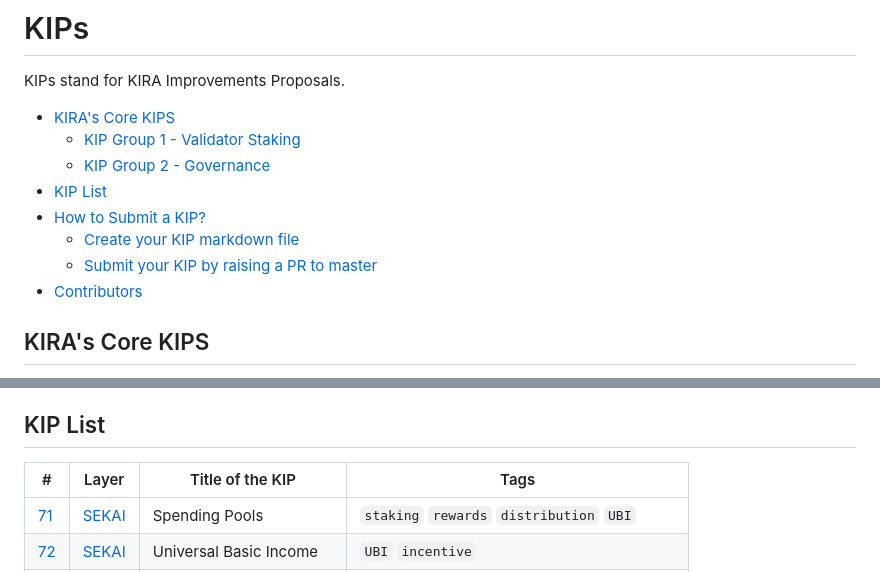
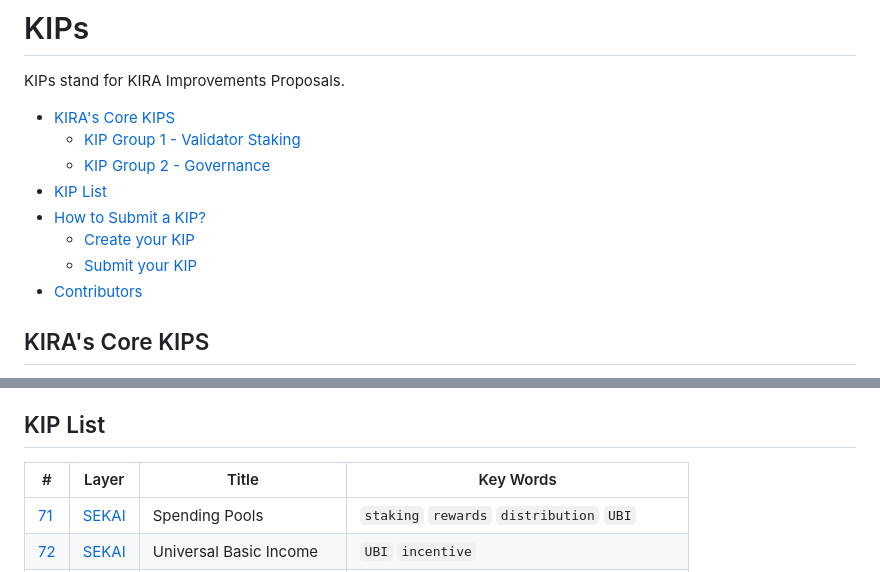
Before and after one commit to KiraCore/kips, a Markdown page: README.md, 2 parts joined by grey strips. Rendered like a GitHub page.

```diff
--- a/README.md
+++ b/README.md
@@ -7,8 +7,8 @@ KIPs stand for KIRA Improvements Proposals.
   - [KIP Group 2 - Governance](#kip-group-2---governance)
 - [KIP List](#kip-list)
 - [How to Submit a KIP?](#how-to-submit-a-kip-)
-  - [Create your KIP markdown file](#create-your-kip-markdown-file-following-these-requirements)
-  - [Submit your KIP by raising a PR to master](#submit-your-kip-by-raising-a-pr-to-master)
+  - [Create your KIP](#create-your-kip-markdown-file-following-these-requirements)
+  - [Submit your KIP](#submit-your-kip-by-raising-a-pr-to-master)
 - [Contributors](#contributors)
 
 ## KIRA's Core KIPS
@@ -31,8 +31,8 @@ Coming Soon...
 
 ## KIP List
 
-| # | Layer | Title of the KIP | Tags |
-|---|-------|------------------|------|
+| # | Layer | Title | Key Words |
+|---|-------|-------|-----------|
 | [71](kips/71.md) | [SEKAI](https://github.com/KiraCore/sekai) | Spending Pools | `staking` `rewards` `distribution` `UBI` |
 | [72](kips/72.md) | [SEKAI](https://github.com/KiraCore/sekai) | Universal Basic Income | `UBI` `incentive` |
 | [73](kips/73.md) | [SEKAI](https://github.com/KiraCore/sekai) | Fee Reward Distributor v1 | `fees` `rewards` `consensus` |
```
